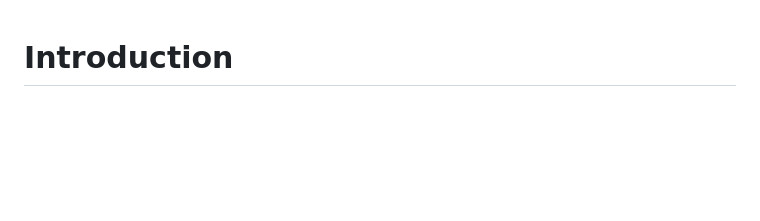
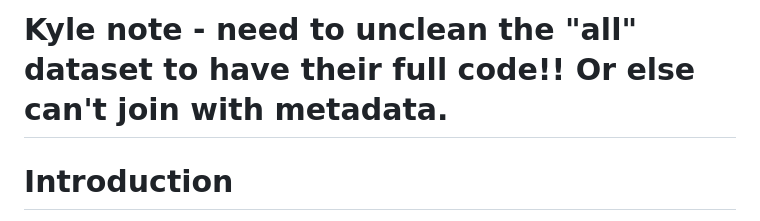
Before and after one commit to kndunlap/tcga-explorer, a Markdown page: README.md, the part around the change. Rendered like a GitHub page; blank space fills up the shorter version.

```diff
--- a/README.md
+++ b/README.md
@@ -1,3 +1,4 @@
+# Kyle note - need to unclean the "all" dataset to have their full code!! Or else can't join with metadata.
 # Introduction
 This repository is used to store information about TCGA datasets as well as code on how to mine through them.
 In this README, I will share with you six functions that will hopefully help you mine through TCGA data to get some useful results.
```
